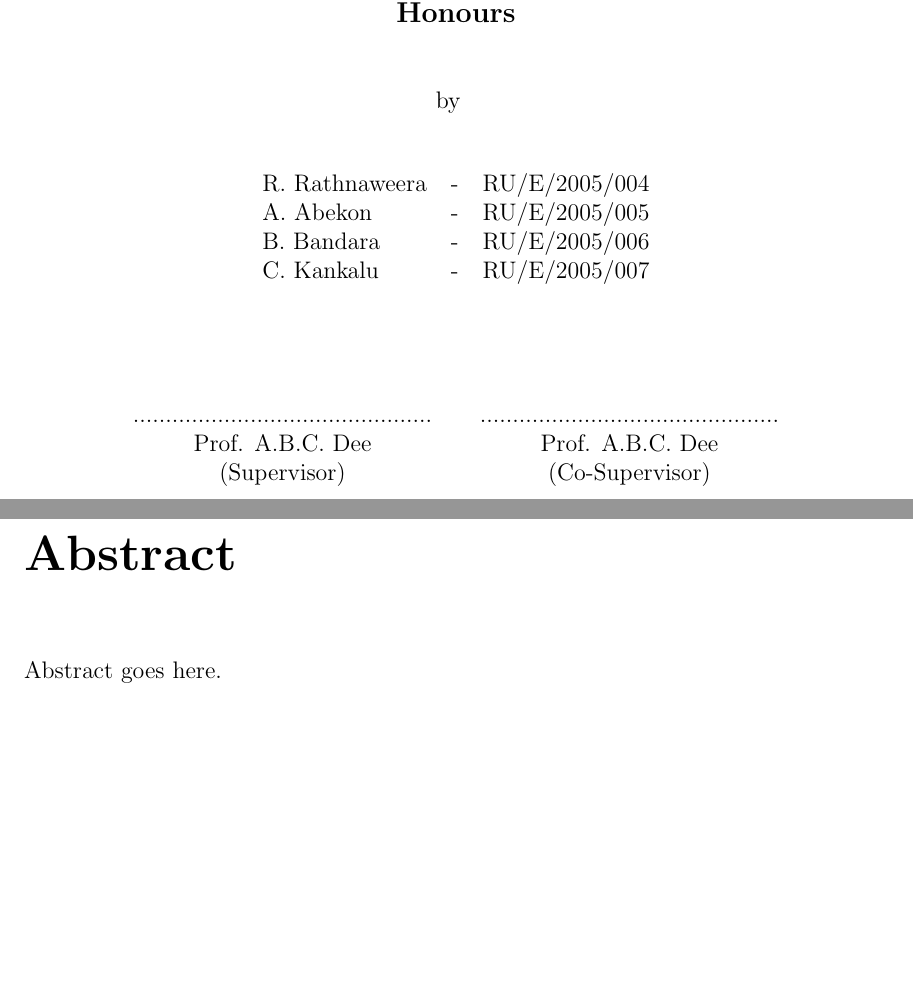
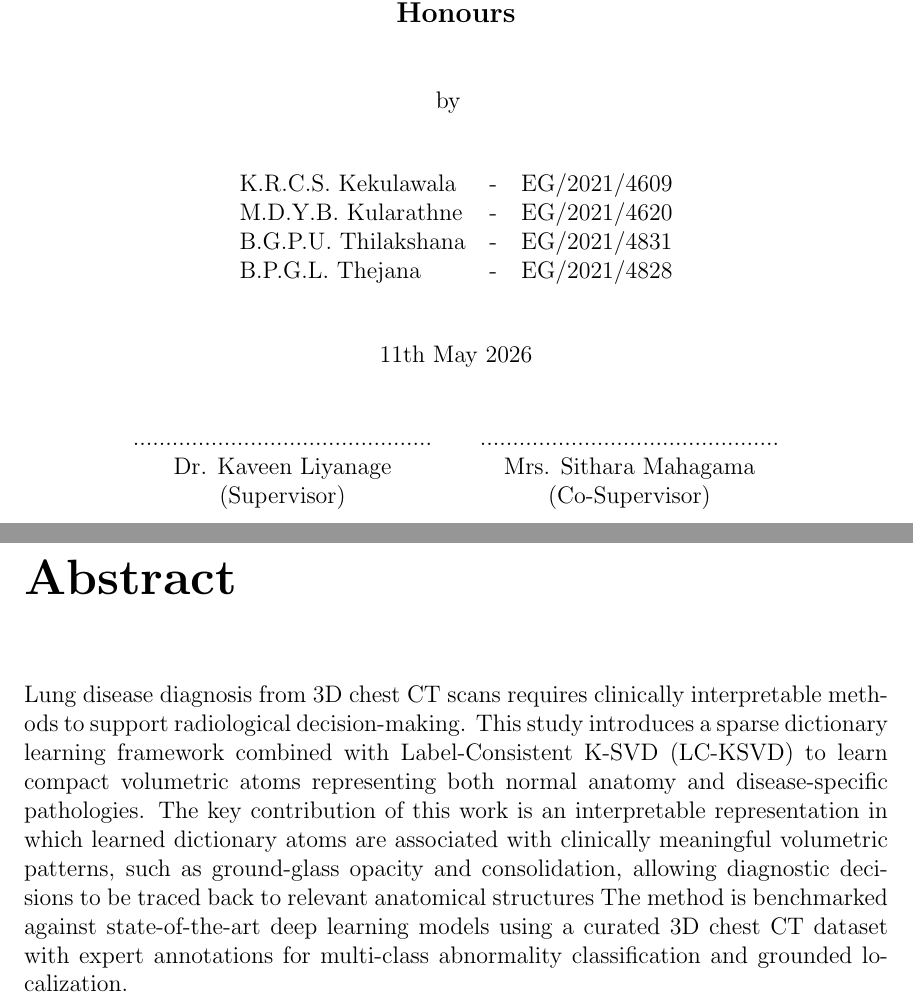
Before and after one commit to ckekula/fyp-3d-ct, a LaTeX thesis (documents/Progress Report/Report.tex, which reads documents/Progress Report/Front_matters/abstract.tex, documents/Progress Report/Front_matters/cover.tex): two parts of pages 1 and 2 of 26, joined at a grey line, cut so that both start at the same text, the shorter picture padded with empty space. Compiled offline with pdfLaTeX.

Commit message:
Update report content: revise abstract and update author details

```diff
--- a/documents/Progress Report/Front_matters/abstract.tex
+++ b/documents/Progress Report/Front_matters/abstract.tex
@@ -1,4 +1,6 @@
 
 \chapter*{Abstract}
-
-Abstract goes here.
+Lung disease diagnosis from 3D chest CT scans requires clinically interpretable methods to support radiological decision-making.
+This study introduces a sparse dictionary learning framework combined with Label-Consistent K-SVD (LC-KSVD) to learn compact volumetric atoms representing both normal anatomy and disease-specific pathologies.
+The key contribution of this work is an interpretable representation in which learned dictionary atoms are associated with clinically meaningful volumetric patterns, such as ground-glass opacity and consolidation, allowing diagnostic decisions to be traced back to relevant anatomical structures
+The method is benchmarked against state-of-the-art deep learning models using a curated 3D chest CT dataset with expert annotations for multi-class abnormality classification and grounded localization.
--- a/documents/Progress Report/Front_matters/cover.tex
+++ b/documents/Progress Report/Front_matters/cover.tex
@@ -45,15 +45,15 @@ Sri Lanka
  %%%%%%%%%%%%%%%%%%%%%%%%%%%%%%%%%%%%%%%%%%%%%%%%%%%%%%%%%%
  % Names and Registration Numbers
  %%%%%%%%%%%%%%%%%%%%%%%%%%%%%%%%%%%%%%%%%%%%%%%%%%%%%%%%%%
- R. Rathnaweera	& - & 	RU/E/2005/004\\
- A. Abekon	& - & 	RU/E/2005/005\\
- B. Bandara	& - & 	RU/E/2005/006\\
- C. Kankalu 	& - &	RU/E/2005/007
+ K.R.C.S. Kekulawala	& - & 	EG/2021/4609\\
+ M.D.Y.B. Kularathne	& - & 	EG/2021/4620\\
+ B.G.P.U. Thilakshana	& - & 	EG/2021/4831\\
+ B.P.G.L. Thejana	& - & 	EG/2021/4828
  %%%%%%%%%%%%%%%%%%%%%%%%%%%%%%%%%%%%%%%%%%%%%%%%%%%%%%%%%%
 \end{tabular}\\
 \vspace{1cm}
 
-%\date{June, 2009}
+11th May 2026\\
 \vspace{1cm}
 
 %%%%%%%%%%%%%%%%%%%%%%%%%%%%%%%%%%%%%%%%%%%%%%%%%%%%%%
@@ -71,13 +71,14 @@ Sri Lanka
 
 	\begin{tabular}{c}
 	.............................................. \\
-	Prof. A.B.C. Dee\\
-	(Supervisor)
+	Dr. Kaveen Liyanage\\
+	(Supervisor)\\
+
 	\end{tabular}
 &
 	\begin{tabular}{c}
 	.............................................. \\
-	Prof. A.B.C. Dee\\
+	Mrs. Sithara Mahagama\\
 	(Co-Supervisor)
 	\end{tabular}
 
```
Also changed, not shown: documents/Progress Report/Report.pdf.
